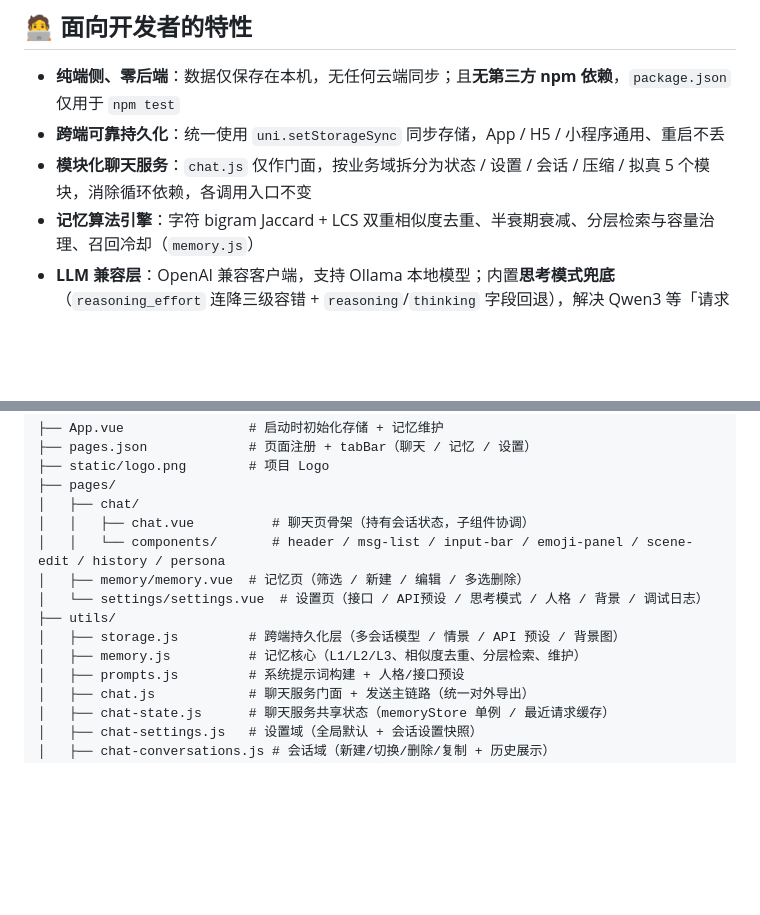
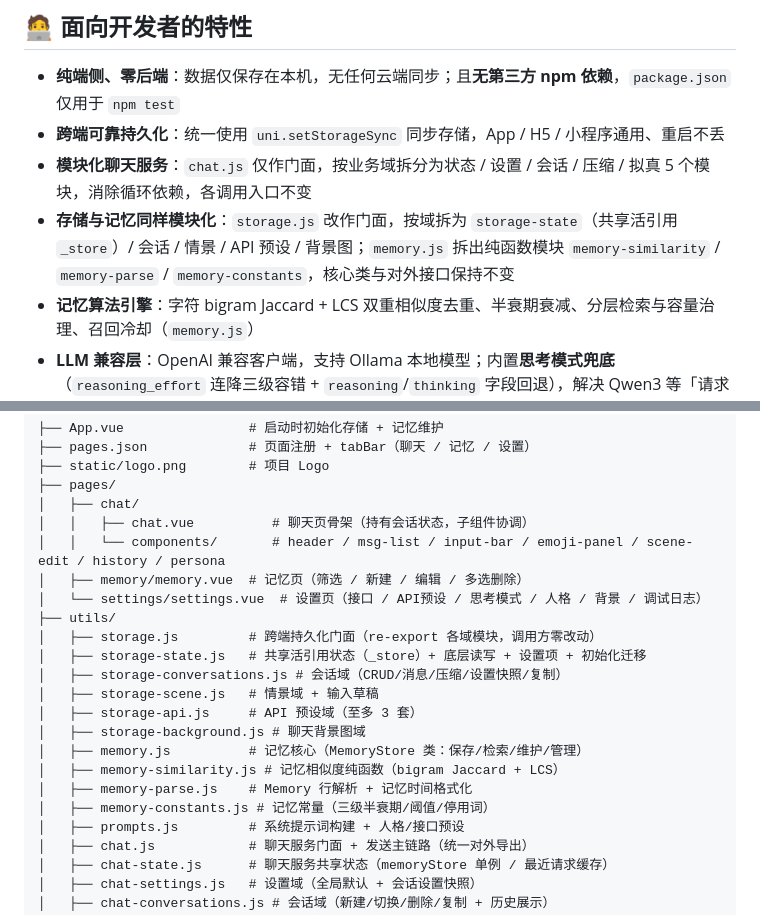
Before and after one commit to 06FallingLight90/chabot, a Markdown page: README.md, 2 parts joined by grey strips. GitHub-like rendering; blank space fills up the shorter version.

```diff
--- a/README.md
+++ b/README.md
@@ -67,6 +67,7 @@ AI 不止会聊天，更**记得你**。通过内置「三级记忆 + LLM 自动
 - **纯端侧、零后端**：数据仅保存在本机，无任何云端同步；且**无第三方 npm 依赖**，`package.json` 仅用于 `npm test`
 - **跨端可靠持久化**：统一使用 `uni.setStorageSync` 同步存储，App / H5 / 小程序通用、重启不丢
 - **模块化聊天服务**：`chat.js` 仅作门面，按业务域拆分为状态 / 设置 / 会话 / 压缩 / 拟真 5 个模块，消除循环依赖，各调用入口不变
+- **存储与记忆同样模块化**：`storage.js` 改作门面，按域拆为 `storage-state`（共享活引用 `_store`）/ 会话 / 情景 / API 预设 / 背景图；`memory.js` 拆出纯函数模块 `memory-similarity` / `memory-parse` / `memory-constants`，核心类与对外接口保持不变
 - **记忆算法引擎**：字符 bigram Jaccard + LCS 双重相似度去重、半衰期衰减、分层检索与容量治理、召回冷却（`memory.js`）
 - **LLM 兼容层**：OpenAI 兼容客户端，支持 Ollama 本地模型；内置**思考模式兜底**（`reasoning_effort` 连降三级容错 + `reasoning`/`thinking` 字段回退），解决 Qwen3 等「请求成功但回复为空」问题的三层保障
 - **调试日志埋点**：环形缓冲记录每次请求 / 响应 / 错误 / 关键操作，可展开全文、一键清空
@@ -119,8 +120,16 @@ AI 不止会聊天，更**记得你**。通过内置「三级记忆 + LLM 自动
 │   ├── memory/memory.vue  # 记忆页（筛选 / 新建 / 编辑 / 多选删除）
 │   └── settings/settings.vue  # 设置页（接口 / API预设 / 思考模式 / 人格 / 背景 / 调试日志）
 ├── utils/
-│   ├── storage.js         # 跨端持久化层（多会话模型 / 情景 / API 预设 / 背景图）
-│   ├── memory.js          # 记忆核心（L1/L2/L3、相似度去重、分层检索、维护）
+│   ├── storage.js         # 跨端持久化门面（re-export 各域模块，调用方零改动）
+│   ├── storage-state.js   # 共享活引用状态（_store）+ 底层读写 + 设置项 + 初始化迁移
+│   ├── storage-conversations.js # 会话域（CRUD/消息/压缩/设置快照/复制）
+│   ├── storage-scene.js   # 情景域 + 输入草稿
+│   ├── storage-api.js     # API 预设域（至多 3 套）
+│   ├── storage-background.js # 聊天背景图域
+│   ├── memory.js          # 记忆核心（MemoryStore 类：保存/检索/维护/管理）
+│   ├── memory-similarity.js # 记忆相似度纯函数（bigram Jaccard + LCS）
+│   ├── memory-parse.js    # Memory 行解析 + 记忆时间格式化
+│   ├── memory-constants.js # 记忆常量（三级半衰期/阈值/停用词）
 │   ├── prompts.js         # 系统提示词构建 + 人格/接口预设
 │   ├── chat.js            # 聊天服务门面 + 发送主链路（统一对外导出）
 │   ├── chat-state.js      # 聊天服务共享状态（memoryStore 单例 / 最近请求缓存）
```
Also changed, not shown: README_EN.md (+11 -2 lines), docs/CHANGELOG.md (+3 -0 lines).
